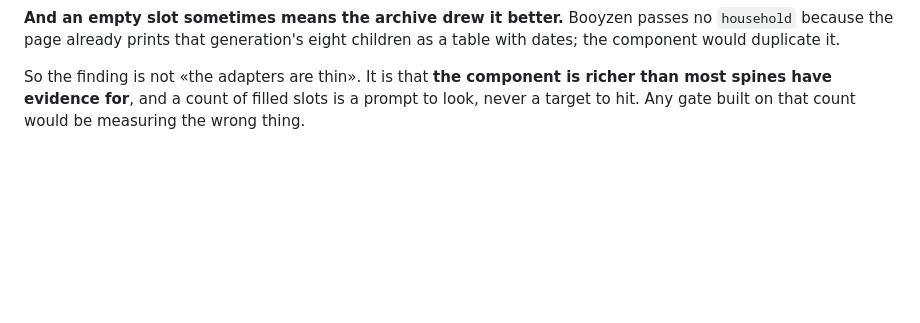
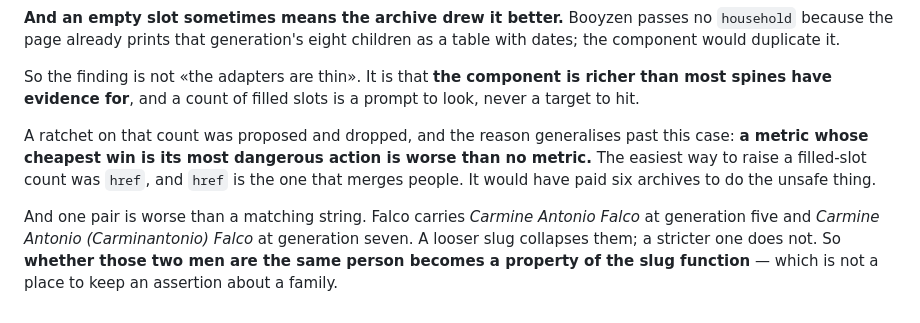
Before and after one commit to daviddef/TheArchiveKit, a Markdown page: kit/docs/traps.md, the part around the change. GitHub-like rendering; blank space fills up the shorter version.

Commit message:
A metric whose cheapest win is its most dangerous action is worse than no metric
Two sharpenings to the empty-slot entry, both from the Booyzen session.

The dropped ratchet was not merely measuring the wrong thing. The cheapest
way to raise a filled-slot count was href, and href is the slot that merges
people — so the metric would have paid six archives to do the unsafe thing.
That is a better reason to drop it than "it measures the wrong question",
and it generalises past this case.

And Falco's Carmine Antonio / Carminantonio pair is worse than a matching
string, because it does not match: a looser slug collapses the two men and a
stricter one keeps them apart. Whether they are the same person becomes a
property of the slug function, which is not a place to keep an assertion
about a family.

Co-Authored-By: Claude Opus 5 <noreply@anthropic.com>

```diff
--- a/kit/docs/traps.md
+++ b/kit/docs/traps.md
@@ -583,5 +583,16 @@ children as a table with dates; the component would duplicate it.
 
 So the finding is not «the adapters are thin». It is that **the component is
 richer than most spines have evidence for**, and a count of filled slots is a
-prompt to look, never a target to hit. Any gate built on that count would be
-measuring the wrong thing.
+prompt to look, never a target to hit.
+
+A ratchet on that count was proposed and dropped, and the reason generalises
+past this case: **a metric whose cheapest win is its most dangerous action is
+worse than no metric.** The easiest way to raise a filled-slot count was
+`href`, and `href` is the one that merges people. It would have paid six
+archives to do the unsafe thing.
+
+And one pair is worse than a matching string. Falco carries *Carmine Antonio
+Falco* at generation five and *Carmine Antonio (Carminantonio) Falco* at
+generation seven. A looser slug collapses them; a stricter one does not. So
+**whether those two men are the same person becomes a property of the slug
+function** — which is not a place to keep an assertion about a family.
```
